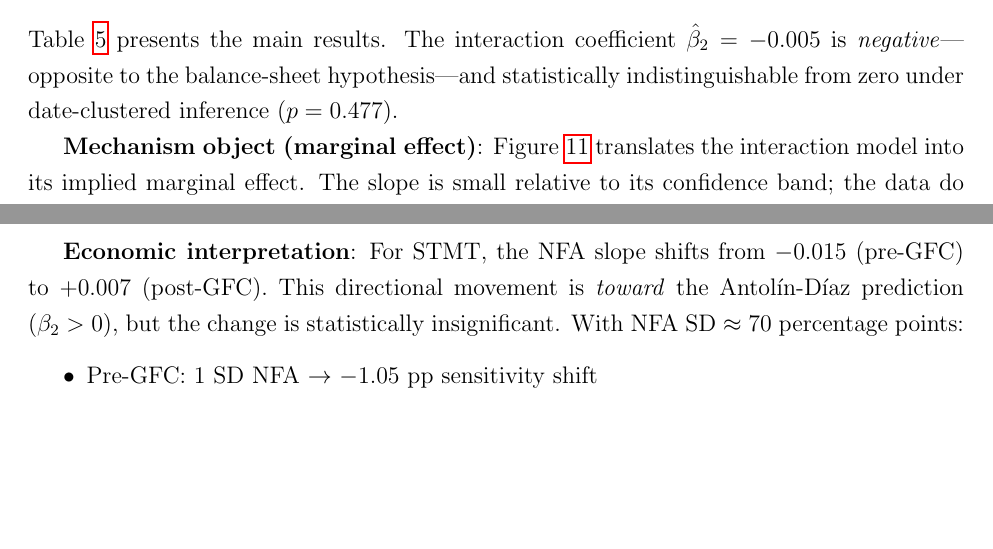
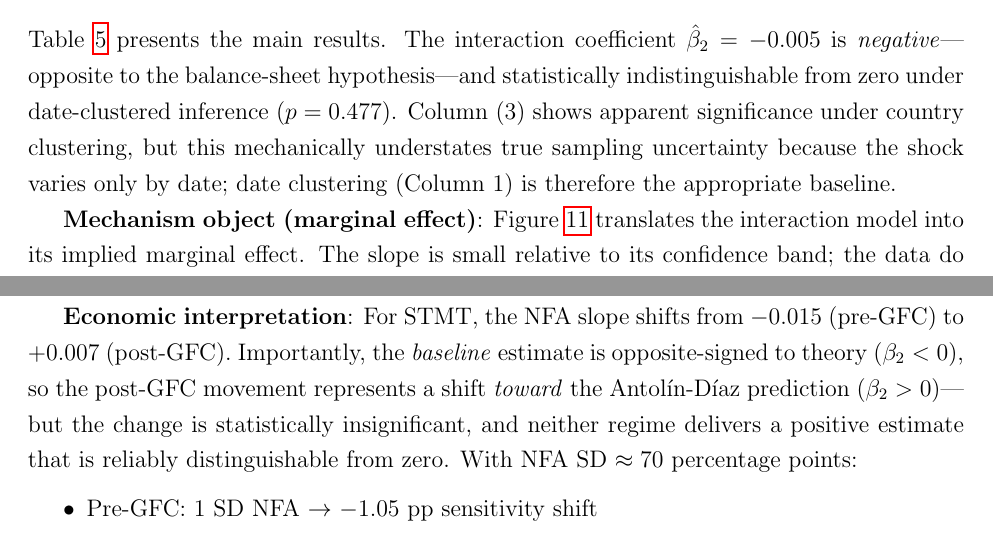
Before and after one commit to Toba4366/MIT-Coding-Challenge, a LaTeX paper (Output/writeup_v2.tex): two parts of pages 8 and 11 of 27, joined at a grey line, cut so that both start at the same text, the shorter picture padded with empty space. Compiled offline with pdfLaTeX.

Commit message:
Address minor referee-proofing issues
- Added explicit explanation of clustering choice: date clustering is appropriate because shock varies only by date; country clustering mechanically understates uncertainty
- Clarified sign-tension in post-GFC section: baseline is opposite-signed to theory, post-GFC moves toward theory but neither regime delivers a reliably positive estimate

```diff
--- a/Output/writeup_v2.tex
+++ b/Output/writeup_v2.tex
@@ -180,7 +180,7 @@ Figure~\ref{fig:cross_section_by_shock} shows that the relationship differs acro
 
 \subsection{Panel Results}
 
-Table~\ref{tab:nfa_panel} presents the main results. The interaction coefficient $\hat{\beta}_2 = -0.005$ is \textit{negative}---opposite to the balance-sheet hypothesis---and statistically indistinguishable from zero under date-clustered inference ($p = 0.477$).
+Table~\ref{tab:nfa_panel} presents the main results. The interaction coefficient $\hat{\beta}_2 = -0.005$ is \textit{negative}---opposite to the balance-sheet hypothesis---and statistically indistinguishable from zero under date-clustered inference ($p = 0.477$). Column (3) shows apparent significance under country clustering, but this mechanically understates true sampling uncertainty because the shock varies only by date; date clustering (Column 1) is therefore the appropriate baseline.
 
 \textbf{Mechanism object (marginal effect)}: Figure~\ref{fig:marginal_effects} translates the interaction model into its implied marginal effect. The slope is small relative to its confidence band; the data do not deliver a precise estimate of whether creditors systematically depreciate less (or more).
 
@@ -266,7 +266,7 @@ Figure~\ref{fig:time_variation_marginal} plots the implied marginal effects by N
 
 Figure~\ref{fig:time_variation_coef} summarizes this in coefficient form: the interaction component that would capture ``post-GFC amplification'' is not precisely estimated.
 
-\textbf{Economic interpretation}: For STMT, the NFA slope shifts from $-0.015$ (pre-GFC) to $+0.007$ (post-GFC). This directional movement is \textit{toward} the Antolín-Díaz prediction ($\beta_2 > 0$), but the change is statistically insignificant. With NFA SD $\approx 70$ percentage points:
+\textbf{Economic interpretation}: For STMT, the NFA slope shifts from $-0.015$ (pre-GFC) to $+0.007$ (post-GFC). Importantly, the \textit{baseline} estimate is opposite-signed to theory ($\beta_2 < 0$), so the post-GFC movement represents a shift \textit{toward} the Antol\'{i}n-D\'{i}az prediction ($\beta_2 > 0$)---but the change is statistically insignificant, and neither regime delivers a positive estimate that is reliably distinguishable from zero. With NFA SD $\approx 70$ percentage points:
 \begin{itemize}
     \item Pre-GFC: 1 SD NFA $\rightarrow$ $-1.05$ pp sensitivity shift
     \item Post-GFC: 1 SD NFA $\rightarrow$ $+0.49$ pp sensitivity shift
```
Also changed, not shown: Output/writeup_v2.pdf.
